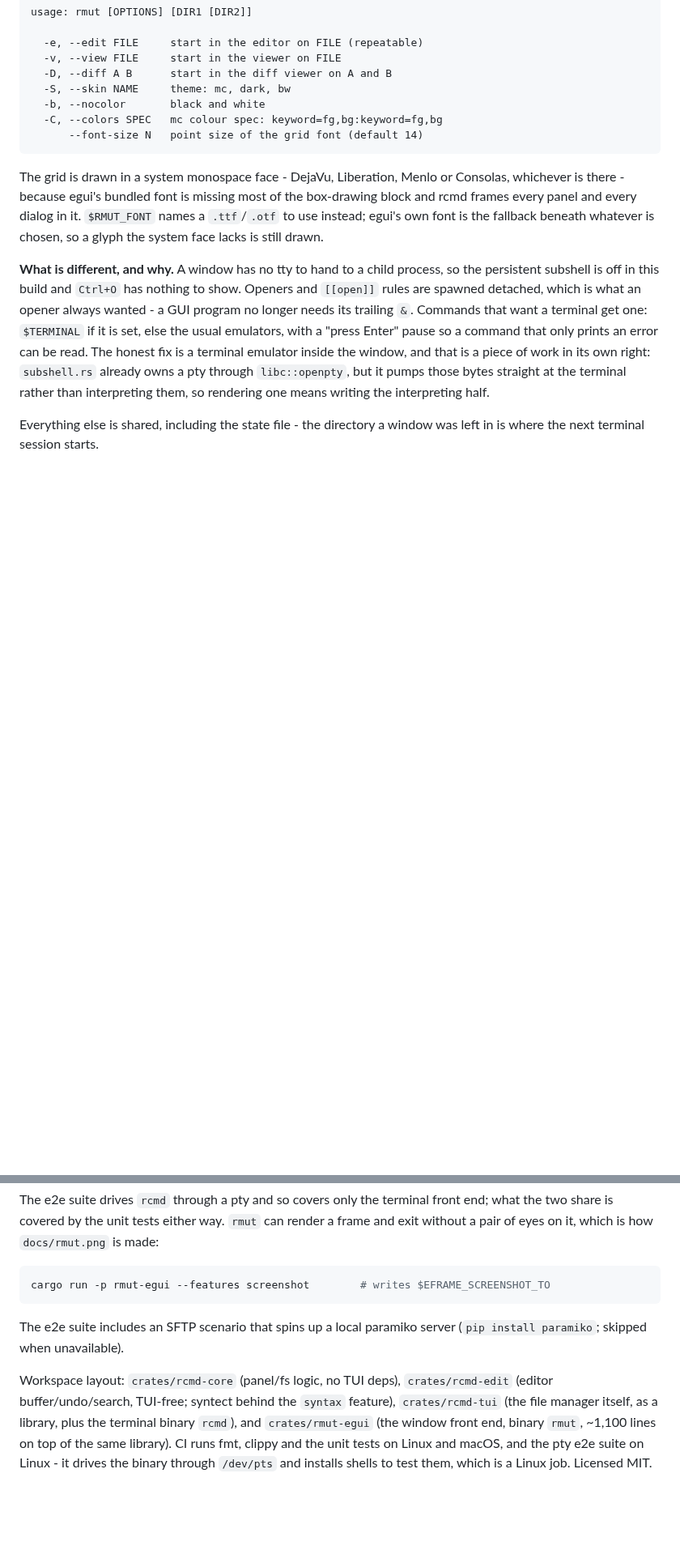
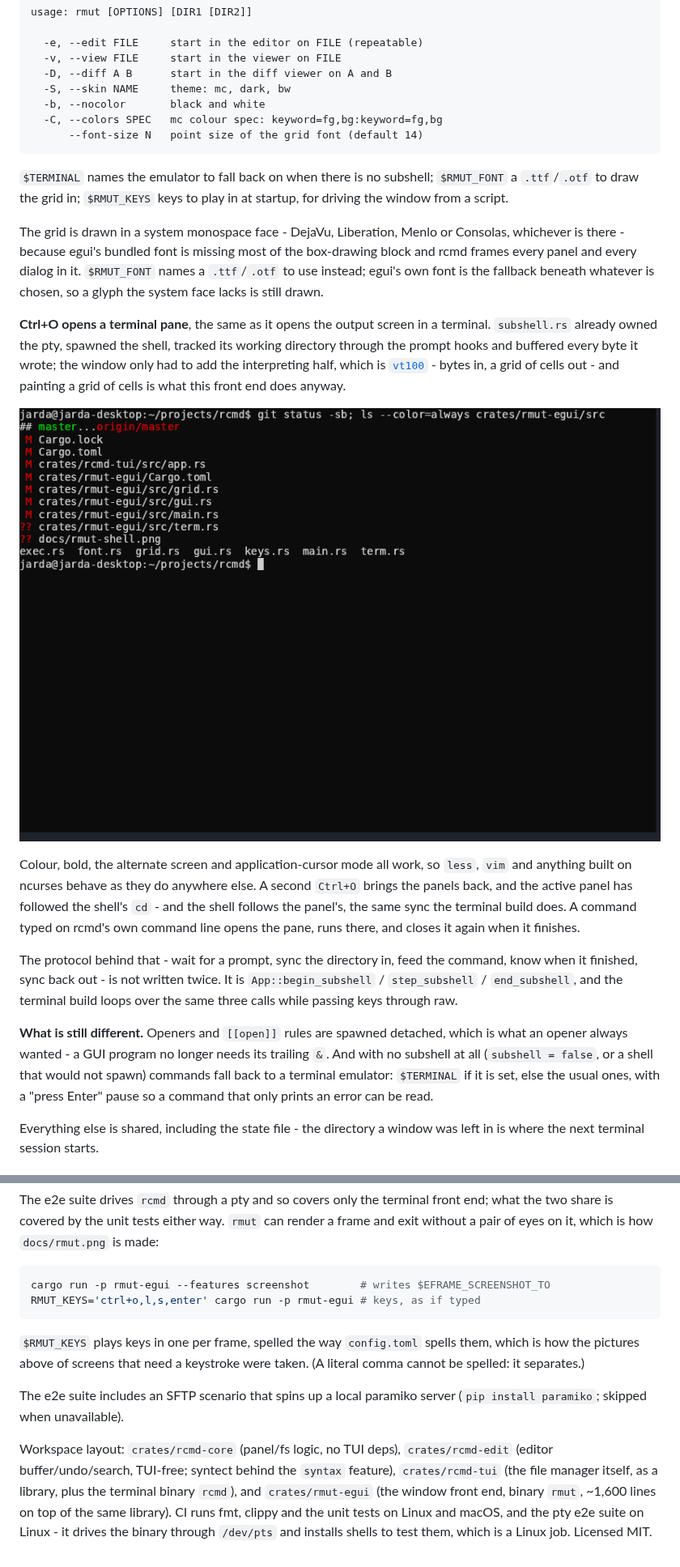
Before and after one commit to jaroslavpachola/rcmd, a Markdown page: README.md, 2 parts joined by grey strips. Shown at 81% size. GitHub-like rendering; pictures changed too: docs/rmut-shell.png (added); blank space fills up the shorter version.

````diff
--- a/README.md
+++ b/README.md
@@ -234,6 +235,10 @@ usage: rmut [OPTIONS] [DIR1 [DIR2]]
       --font-size N   point size of the grid font (default 14)
 ```
 
+`$TERMINAL` names the emulator to fall back on when there is no
+subshell; `$RMUT_FONT` a `.ttf`/`.otf` to draw the grid in; `$RMUT_KEYS`
+keys to play in at startup, for driving the window from a script.
+
 The grid is drawn in a system monospace face - DejaVu, Liberation, Menlo
 or Consolas, whichever is there - because egui's bundled font is missing
 most of the box-drawing block and rcmd frames every panel and every
@@ -241,17 +246,37 @@ dialog in it. `$RMUT_FONT` names a `.ttf`/`.otf` to use instead; egui's
 own font is the fallback beneath whatever is chosen, so a glyph the
 system face lacks is still drawn.
 
-**What is different, and why.** A window has no tty to hand to a child
-process, so the persistent subshell is off in this build and `Ctrl+O`
-has nothing to show. Openers and `[[open]]` rules are spawned detached,
-which is what an opener always wanted - a GUI program no longer needs
-its trailing `&`. Commands that want a terminal get one: `$TERMINAL` if
-it is set, else the usual emulators, with a "press Enter" pause so a
-command that only prints an error can be read. The honest fix is a
-terminal emulator inside the window, and that is a piece of work in its
-own right: `subshell.rs` already owns a pty through `libc::openpty`, but
-it pumps those bytes straight at the terminal rather than interpreting
-them, so rendering one means writing the interpreting half.
+**Ctrl+O opens a terminal pane**, the same as it opens the output
+screen in a terminal. `subshell.rs` already owned the pty, spawned the
+shell, tracked its working directory through the prompt hooks and
+buffered every byte it wrote; the window only had to add the
+interpreting half, which is [`vt100`](https://crates.io/crates/vt100) -
+bytes in, a grid of cells out - and painting a grid of cells is what
+this front end does anyway.
+
+![rmut: git status and ls in the embedded terminal
+pane](docs/rmut-shell.png)
+
+Colour, bold, the alternate screen and application-cursor mode all
+work, so `less`, `vim` and anything built on ncurses behave as they do
+anywhere else. A second `Ctrl+O` brings the panels back, and the active
+panel has followed the shell's `cd` - and the shell follows the panel's,
+the same sync the terminal build does. A command typed on rcmd's own
+command line opens the pane, runs there, and closes it again when it
+finishes.
+
+The protocol behind that - wait for a prompt, sync the directory in,
+feed the command, know when it finished, sync back out - is not written
+twice. It is `App::begin_subshell` / `step_subshell` / `end_subshell`,
+and the terminal build loops over the same three calls while passing
+keys through raw.
+
+**What is still different.** Openers and `[[open]]` rules are spawned
+detached, which is what an opener always wanted - a GUI program no
+longer needs its trailing `&`. And with no subshell at all (`subshell =
+false`, or a shell that would not spawn) commands fall back to a
+terminal emulator: `$TERMINAL` if it is set, else the usual ones, with a
+"press Enter" pause so a command that only prints an error can be read.
 
 Everything else is shared, including the state file - the directory a
 window was left in is where the next terminal session starts.
@@ -1151,7 +1176,12 @@ on it, which is how `docs/rmut.png` is made:
 
 ```sh
 cargo run -p rmut-egui --features screenshot        # writes $EFRAME_SCREENSHOT_TO
+RMUT_KEYS='ctrl+o,l,s,enter' cargo run -p rmut-egui # keys, as if typed
 ```
+
+`$RMUT_KEYS` plays keys in one per frame, spelled the way `config.toml`
+spells them, which is how the pictures above of screens that need a
+keystroke were taken. (A literal comma cannot be spelled: it separates.)
 
 The e2e suite includes an SFTP scenario that spins up a local paramiko
 server (`pip install paramiko`; skipped when unavailable).
@@ -1160,7 +1190,7 @@ Workspace layout: `crates/rcmd-core` (panel/fs logic, no TUI deps),
 `crates/rcmd-edit` (editor buffer/undo/search, TUI-free; syntect behind
 the `syntax` feature), `crates/rcmd-tui` (the file manager itself, as a
 library, plus the terminal binary `rcmd`), and `crates/rmut-egui` (the
-window front end, binary `rmut`, ~1,100 lines on top of the same
+window front end, binary `rmut`, ~1,600 lines on top of the same
 library). CI runs fmt, clippy and the unit tests on Linux and macOS, and
 the pty e2e suite on Linux - it drives the binary through `/dev/pts`
 and installs shells to test them, which is a Linux job. Licensed MIT.
````
Also changed, not shown: other parts of README.md (+3 -2 lines), CHANGELOG.md (+29 -8 lines), 8 other files.
